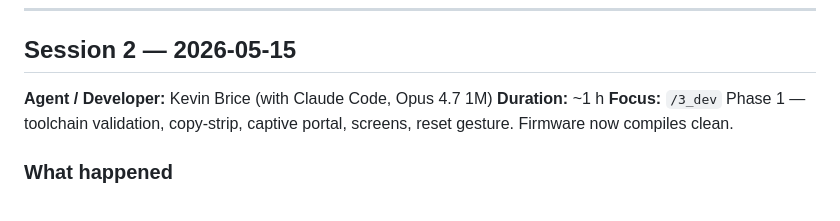
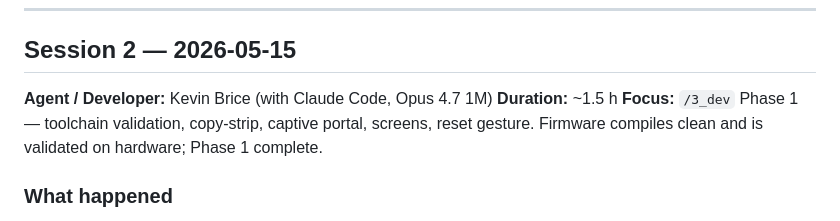
Before and after one commit to bricekevin/fw, a Markdown page: codemeter/docs/HANDOFF_NOTES.md, the part around one of its changes. Drawn GitHub-style.

```diff
--- a/codemeter/docs/HANDOFF_NOTES.md
+++ b/codemeter/docs/HANDOFF_NOTES.md
@@ -10,8 +10,8 @@
 ## Session 2 — 2026-05-15
 
 **Agent / Developer:** Kevin Brice (with Claude Code, Opus 4.7 1M)
-**Duration:** ~1 h
-**Focus:** `/3_dev` Phase 1 — toolchain validation, copy-strip, captive portal, screens, reset gesture. Firmware now compiles clean.
+**Duration:** ~1.5 h
+**Focus:** `/3_dev` Phase 1 — toolchain validation, copy-strip, captive portal, screens, reset gesture. Firmware compiles clean and is validated on hardware; Phase 1 complete.
 
 ### What happened
 
```
Also changed, not shown: other parts of codemeter/docs/HANDOFF_NOTES.md (+18 -6 lines), 1 other file.
